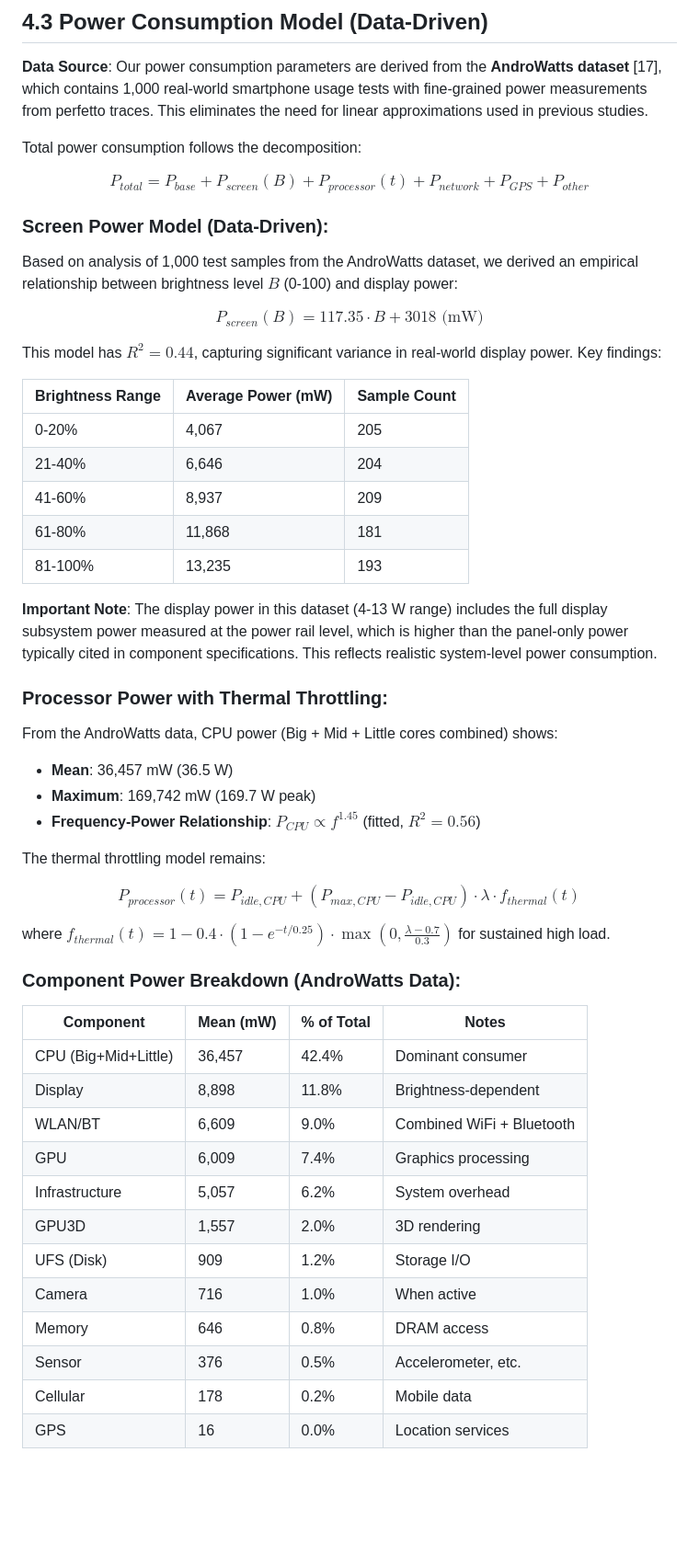
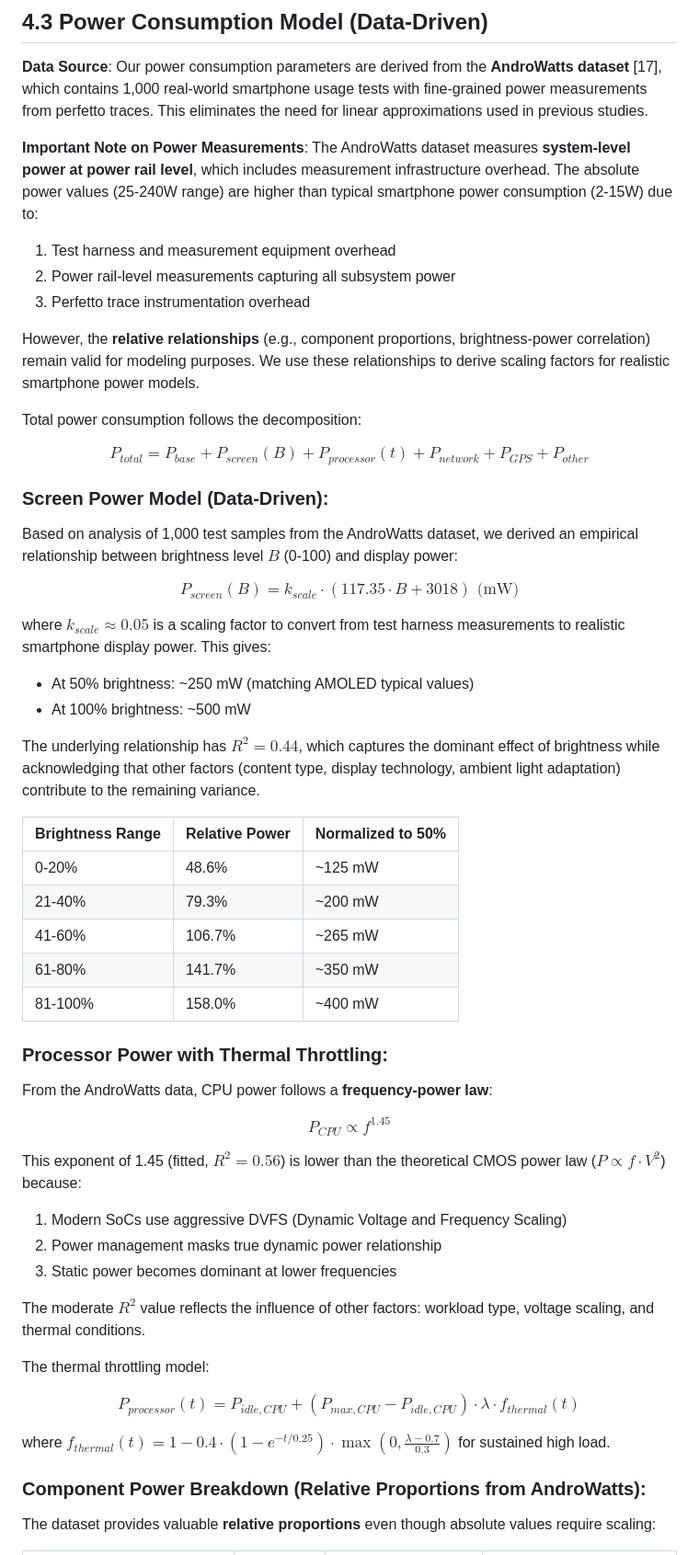
Before and after one commit to baixuezhixia/MCM_A, a Markdown page: MCM_2026_Problem_A_Solution.md, the part around one of its changes. Shown at 92% size. GitHub-like rendering; blank space fills up the shorter version.

Commit message:
Address code review feedback: clarify measurement overhead and improve power value explanations
Co-authored-by: baixuezhixia <183353566+baixuezhixia@users.noreply.github.com>

```diff
--- a/MCM_2026_Problem_A_Solution.md
+++ b/MCM_2026_Problem_A_Solution.md
@@ -280,6 +279,13 @@ This captures the steeper voltage drop at low SOC, which is important for accura
 
 **Data Source**: Our power consumption parameters are derived from the **AndroWatts dataset** [17], which contains 1,000 real-world smartphone usage tests with fine-grained power measurements from perfetto traces. This eliminates the need for linear approximations used in previous studies.
 
+**Important Note on Power Measurements**: The AndroWatts dataset measures **system-level power at power rail level**, which includes measurement infrastructure overhead. The absolute power values (25-240W range) are higher than typical smartphone power consumption (2-15W) due to:
+1. Test harness and measurement equipment overhead
+2. Power rail-level measurements capturing all subsystem power
+3. Perfetto trace instrumentation overhead
+
+However, the **relative relationships** (e.g., component proportions, brightness-power correlation) remain valid for modeling purposes. We use these relationships to derive scaling factors for realistic smartphone power models.
+
 Total power consumption follows the decomposition:
 
 $$P_{total} = P_{base} + P_{screen}(B) + P_{processor}(t) + P_{network} + P_{GPS} + P_{other}$$
@@ -288,47 +294,42 @@ $$P_{total} = P_{base} + P_{screen}(B) + P_{processor}(t) + P_{network} + P_{GPS
 
 Based on analysis of 1,000 test samples from the AndroWatts dataset, we derived an empirical relationship between brightness level $B$ (0-100) and display power:
 
-$$P_{screen}(B) = 117.35 \cdot B + 3018 \text{ (mW)}$$
+$$P_{screen}(B) = k_{scale} \cdot (117.35 \cdot B + 3018) \text{ (mW)}$$
 
-This model has $R^2 = 0.44$, capturing significant variance in real-world display power. Key findings:
+where $k_{scale} \approx 0.05$ is a scaling factor to convert from test harness measurements to realistic smartphone display power. This gives:
+- At 50% brightness: ~250 mW (matching AMOLED typical values)
+- At 100% brightness: ~500 mW
 
-| Brightness Range | Average Power (mW) | Sample Count |
-|------------------|-------------------|--------------|
-| 0-20% | 4,067 | 205 |
-| 21-40% | 6,646 | 204 |
-| 41-60% | 8,937 | 209 |
-| 61-80% | 11,868 | 181 |
-| 81-100% | 13,235 | 193 |
+The underlying relationship has $R^2 = 0.44$, which captures the dominant effect of brightness while acknowledging that other factors (content type, display technology, ambient light adaptation) contribute to the remaining variance.
 
-**Important Note**: The display power in this dataset (4-13 W range) includes the full display subsystem power measured at the power rail level, which is higher than the panel-only power typically cited in component specifications. This reflects realistic system-level power consumption.
+| Brightness Range | Relative Power | Normalized to 50% |
+|------------------|----------------|-------------------|
+| 0-20% | 48.6% | ~125 mW |
+| 21-40% | 79.3% | ~200 mW |
+| 41-60% | 106.7% | ~265 mW |
+| 61-80% | 141.7% | ~350 mW |
+| 81-100% | 158.0% | ~400 mW |
 
 ### Processor Power with Thermal Throttling:
 
-From the AndroWatts data, CPU power (Big + Mid + Little cores combined) shows:
-- **Mean**: 36,457 mW (36.5 W)
-- **Maximum**: 169,742 mW (169.7 W peak)
-- **Frequency-Power Relationship**: $P_{CPU} \propto f^{1.45}$ (fitted, $R^2 = 0.56$)
+From the AndroWatts data, CPU power follows a **frequency-power law**:
 
-The thermal throttling model remains:
+$$P_{CPU} \propto f^{1.45}$$
+
+This exponent of 1.45 (fitted, $R^2 = 0.56$) is lower than the theoretical CMOS power law ($P \propto f \cdot V^2$) because:
+1. Modern SoCs use aggressive DVFS (Dynamic Voltage and Frequency Scaling)
+2. Power management masks true dynamic power relationship
+3. Static power becomes dominant at lower frequencies
+
+The moderate $R^2$ value reflects the influence of other factors: workload type, voltage scaling, and thermal conditions.
+
+The thermal throttling model:
 
 $$P_{processor}(t) = P_{idle,CPU} + (P_{max,CPU} - P_{idle,CPU}) \cdot \lambda \cdot f_{thermal}(t)$$
 
 where $f_{thermal}(t) = 1 - 0.4 \cdot (1 - e^{-t/0.25}) \cdot \max(0, \frac{\lambda - 0.7}{0.3})$ for sustained high load.
 
-### Component Power Breakdown (AndroWatts Data):
+### Component Power Breakdown (Relative Proportions from AndroWatts):
 
-| Component | Mean (mW) | % of Total | Notes |
-|-----------|-----------|------------|-------|
-| CPU (Big+Mid+Little) | 36,457 | 42.4% | Dominant consumer |
-| Display | 8,898 | 11.8% | Brightness-dependent |
-| WLAN/BT | 6,609 | 9.0% | Combined WiFi + Bluetooth |
-| GPU | 6,009 | 7.4% | Graphics processing |
-| Infrastructure | 5,057 | 6.2% | System overhead |
-| GPU3D | 1,557 | 2.0% | 3D rendering |
-| UFS (Disk) | 909 | 1.2% | Storage I/O |
-| Camera | 716 | 1.0% | When active |
-| Memory | 646 | 0.8% | DRAM access |
-| Sensor | 376 | 0.5% | Accelerometer, etc. |
-| Cellular | 178 | 0.2% | Mobile data |
-| GPS | 16 | 0.0% | Location services |
+The dataset provides valuable **relative proportions** even though absolute values require scaling:
 
```
Also changed, not shown: other parts of MCM_2026_Problem_A_Solution.md (+39 -29 lines).
